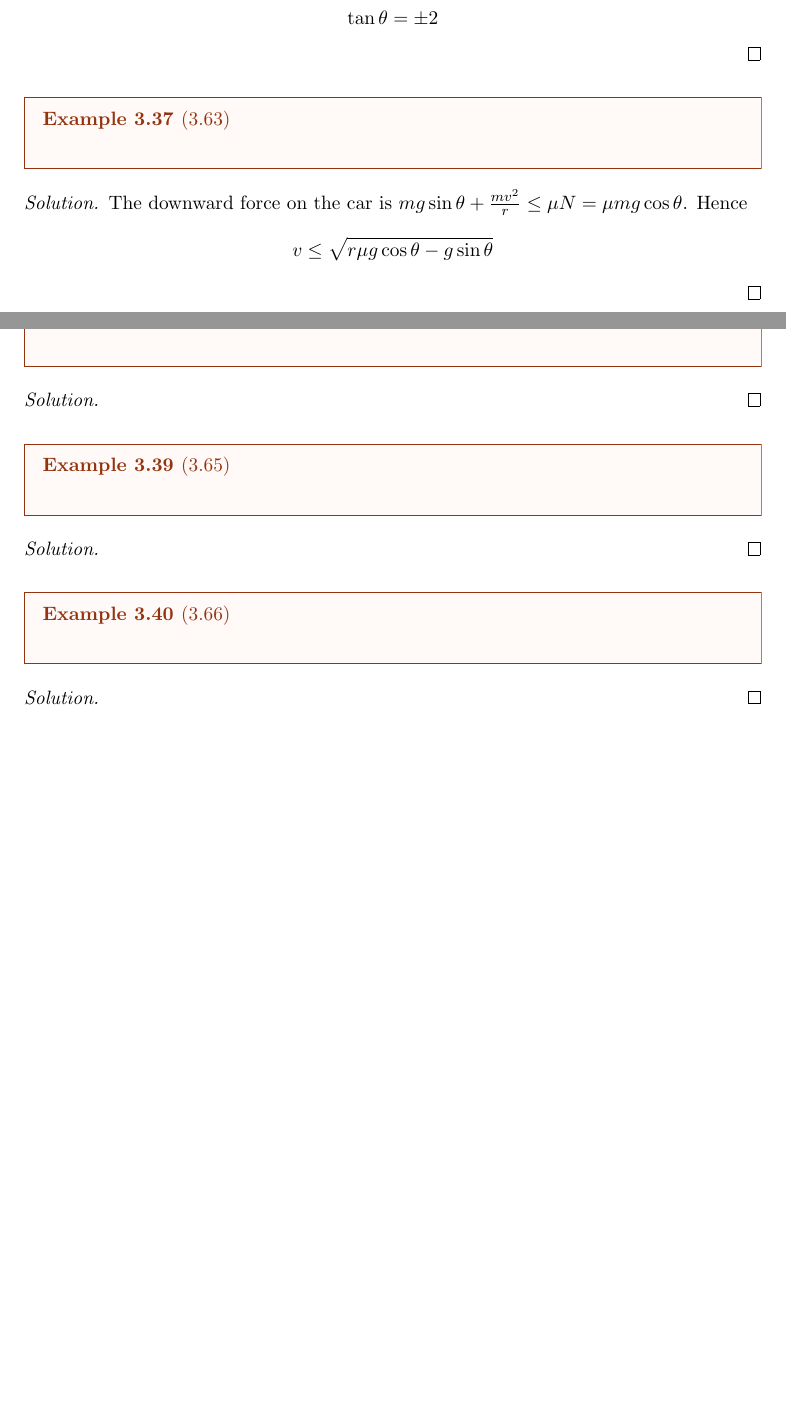
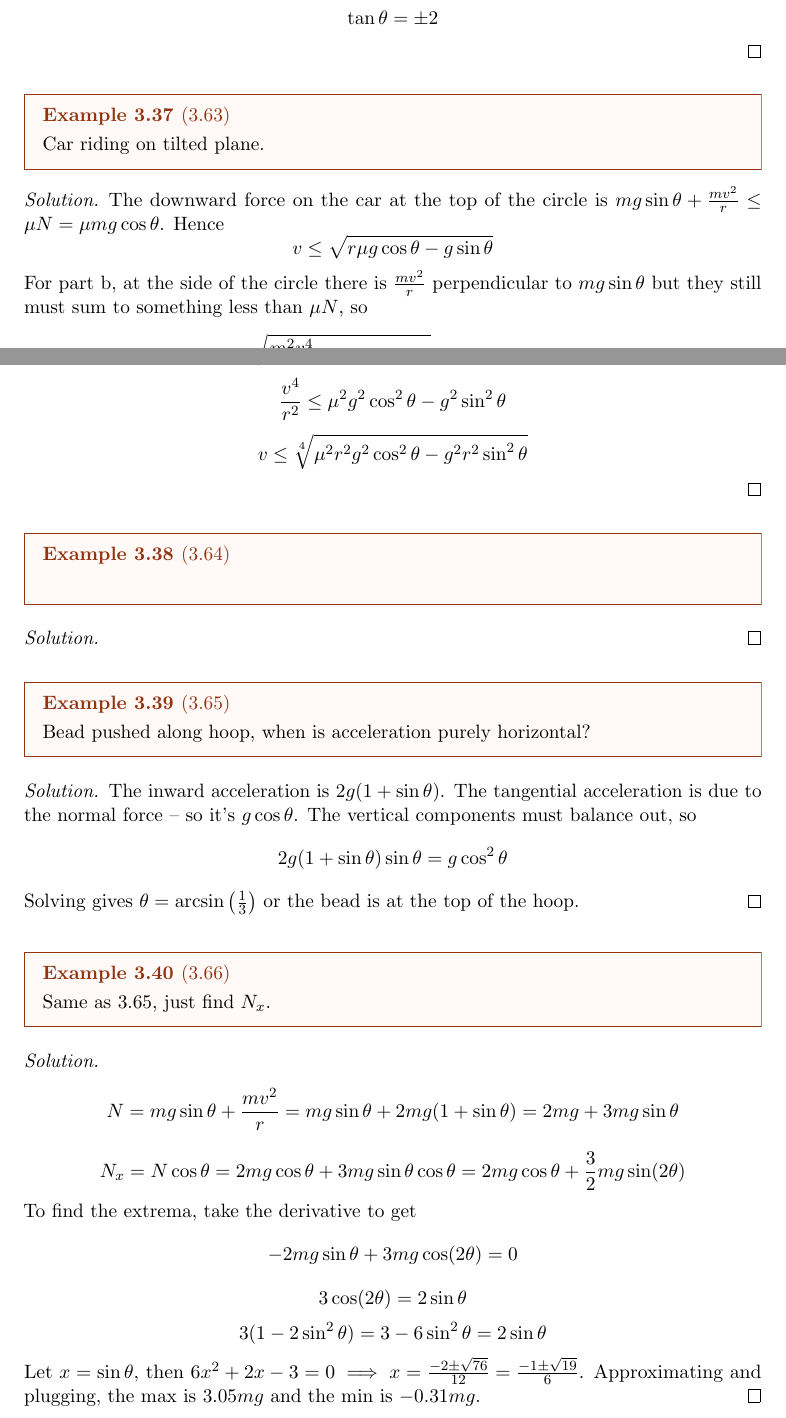
Before and after one commit to anayagg23/Physics, a LaTeX document (masterdocument.tex): two parts of pages 24 and 25 of 25, joined at a grey line, cut so that both start at the same text, the shorter picture padded with empty space. The pictures show the PDF file masterdocument.pdf that the author committed with the source.

Commit message:
Finishing up Ch.2

```diff
--- a/masterdocument.tex
+++ b/masterdocument.tex
@@ -847,11 +847,18 @@ which is of magnitude $mr\omega^2$.
 \end{soln}
 \begin{example}
   [3.63]
+  Car riding on tilted plane.
 \end{example}
 \begin{soln}
-  The downward force on the car is $mg\sin\theta+\frac{mv^2}{r}\le \mu N=\mu mg\cos\theta$.
+  The downward force on the car at the top of the circle is $mg\sin\theta+\frac{mv^2}{r}\le \mu N=\mu mg\cos\theta$.
   Hence
   $$v\le \sqrt{r\mu g\cos\theta-g\sin\theta}$$
+  For part b, at the side of the circle there is $\frac{mv^2}{r}$ perpendicular
+  to $mg\sin\theta$ but they still must sum to something less than $\mu N$, so
+  $$\sqrt{\frac{m^2v^4}{r^2}+m^2g^2\sin^2\theta}\le \mu mg\cos\theta$$
+  $$\frac{m^2v^4}{r^2}+m^2g^2\sin^2\theta \le \mu^2 m^2 g^2 \cos^2 \theta$$
+  $$\frac{v^4}{r^2}\le \mu^2 g^2\cos^2\theta-g^2\sin^2\theta$$
+  $$v\le \sqrt[4]{\mu^2 r^2 g^2 \cos^2\theta-g^2r^2\sin^2\theta}$$
 \end{soln}
 \begin{example}
   [3.64]
@@ -860,12 +867,28 @@ which is of magnitude $mr\omega^2$.
 \end{soln}
 \begin{example}
   [3.65]
+  Bead pushed along hoop, when is acceleration purely horizontal?
 \end{example}
 \begin{soln}
+  The inward acceleration is $2g(1+\sin\theta)$. The tangential acceleration
+  is due to the normal force -- so it's $g\cos\theta$. The vertical components
+  must balance out, so
+  $$2g(1+\sin\theta)\sin\theta=g\cos^2\theta$$
+  Solving gives $\theta=\arcsin\left(\frac{1}{3}\right)$ or the bead is at the
+  top of the hoop.
 \end{soln}
 \begin{example}
   [3.66]
+  Same as 3.65, just find $N_x$.
 \end{example}
 \begin{soln}
+  $$N=mg\sin\theta+\frac{mv^2}{r}=mg\sin\theta+2mg(1+\sin\theta)=2mg+3mg\sin\theta$$
+  $$N_x=N\cos\theta=2mg\cos\theta+3mg\sin\theta\cos\theta=2mg\cos\theta+\frac{3}{2}mg\sin(2\theta)$$
+  To find the extrema, take the derivative to get
+  $$-2mg\sin\theta+3mg\cos(2\theta)=0$$
+  $$3\cos(2\theta)=2\sin\theta$$
+  $$3(1-2\sin^2\theta)=3-6\sin^2\theta=2\sin\theta$$
+  Let $x=\sin\theta$, then $6x^2+2x-3=0\implies x=\frac{-2\pm \sqrt{76}}{12}=\frac{-1\pm \sqrt{19}}{6}$.
+  Approximating and plugging, the max is $3.05mg$ and the min is $-0.31mg$.
 \end{soln}
 \end{document}
```
Also changed, not shown: masterdocument.pdf.
